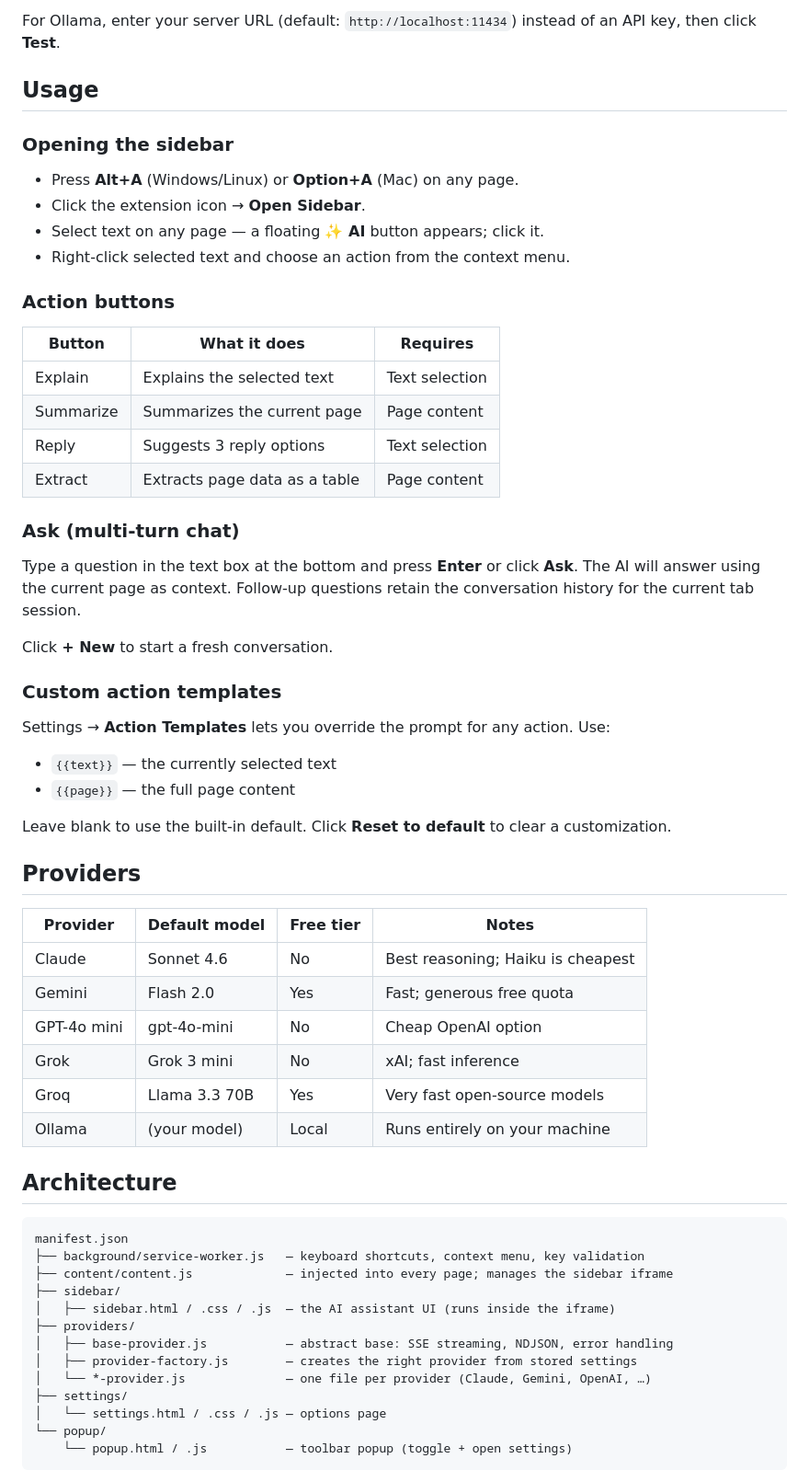
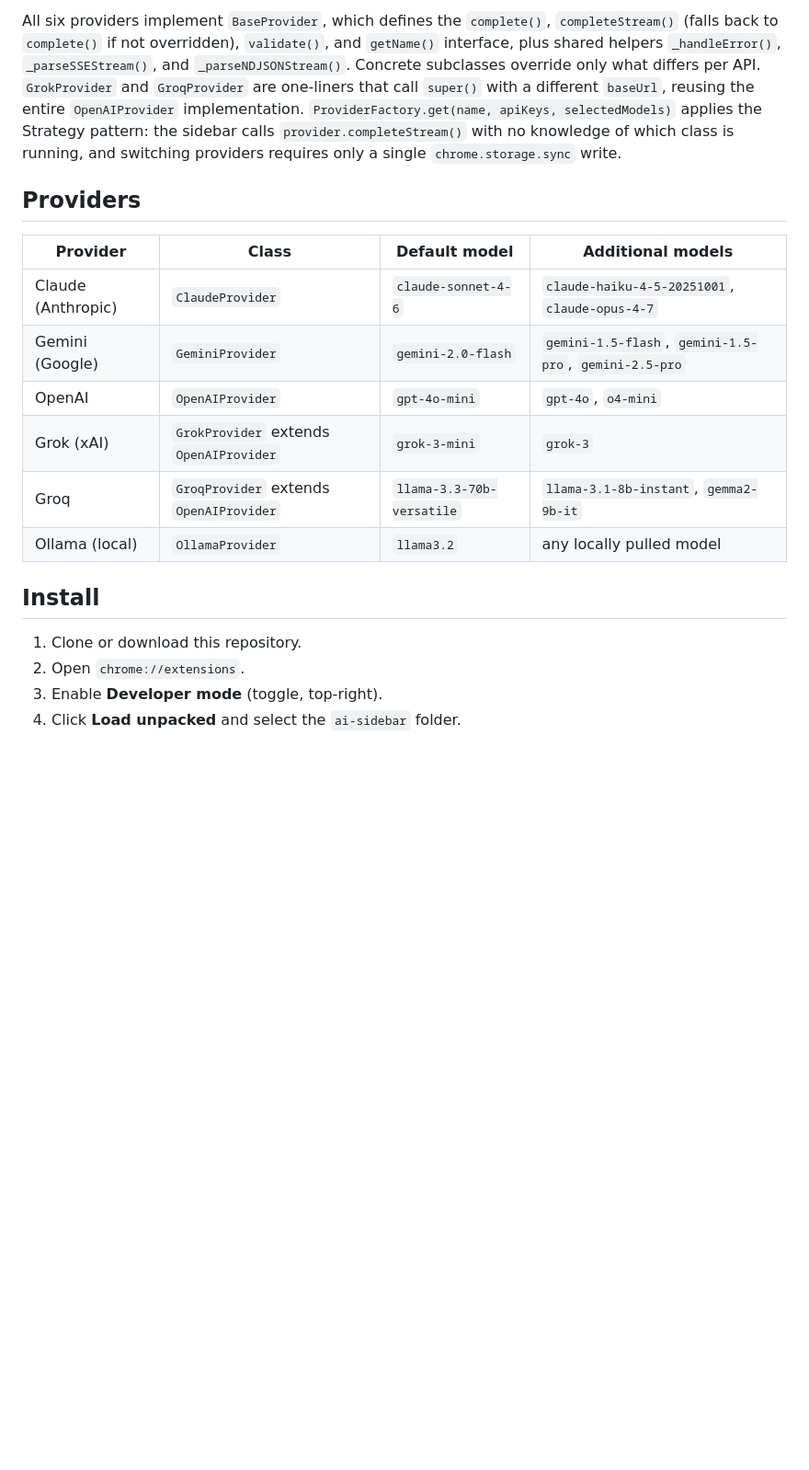
Before and after one commit to Royc4515/ai-sidebar, a Markdown page: README.md, the part around one of its changes. Shown at 92% size. Rendered like a GitHub page; blank space fills up the shorter version.

Commit message:
docs: rewrite README for portfolio presentation
https://claude.ai/code/session_01588CyNWjp9ZCkcdTt1pwWL

````diff
--- a/README.md
+++ b/README.md
@@ -54,63 +17,20 @@ Firefox supports Manifest V3 with some limitations. Load via `about:debugging`
-For Ollama, enter your server URL (default: `http://localhost:11434`) instead of an API key, then click **Test**.
-
-## Usage
-
-### Opening the sidebar
-
-- Press **Alt+A** (Windows/Linux) or **Option+A** (Mac) on any page.
-- Click the extension icon → **Open Sidebar**.
-- Select text on any page — a floating **✨ AI** button appears; click it.
-- Right-click selected text and choose an action from the context menu.
-
-### Action buttons
-
-| Button | What it does | Requires |
-|--------|-------------|---------|
-| Explain | Explains the selected text | Text selection |
-| Summarize | Summarizes the current page | Page content |
-| Reply | Suggests 3 reply options | Text selection |
-| Extract | Extracts page data as a table | Page content |
-
-### Ask (multi-turn chat)
-
-Type a question in the text box at the bottom and press **Enter** or click **Ask**. The AI will answer using the current page as context. Follow-up questions retain the conversation history for the current tab session.
-
-Click **+ New** to start a fresh conversation.
-
-### Custom action templates
-
-Settings → **Action Templates** lets you override the prompt for any action. Use:
-- `{{text}}` — the currently selected text
-- `{{page}}` — the full page content
-
-Leave blank to use the built-in default. Click **Reset to default** to clear a customization.
+All six providers implement `BaseProvider`, which defines the `complete()`, `completeStream()` (falls back to `complete()` if not overridden), `validate()`, and `getName()` interface, plus shared helpers `_handleError()`, `_parseSSEStream()`, and `_parseNDJSONStream()`. Concrete subclasses override only what differs per API. `GrokProvider` and `GroqProvider` are one-liners that call `super()` with a different `baseUrl`, reusing the entire `OpenAIProvider` implementation. `ProviderFactory.get(name, apiKeys, selectedModels)` applies the Strategy pattern: the sidebar calls `provider.completeStream()` with no knowledge of which class is running, and switching providers requires only a single `chrome.storage.sync` write.
 
 ## Providers
 
-| Provider | Default model | Free tier | Notes |
-|----------|--------------|-----------|-------|
-| Claude | Sonnet 4.6 | No | Best reasoning; Haiku is cheapest |
-| Gemini | Flash 2.0 | Yes | Fast; generous free quota |
-| GPT-4o mini | gpt-4o-mini | No | Cheap OpenAI option |
-| Grok | Grok 3 mini | No | xAI; fast inference |
-| Groq | Llama 3.3 70B | Yes | Very fast open-source models |
-| Ollama | (your model) | Local | Runs entirely on your machine |
+| Provider | Class | Default model | Additional models |
+|---|---|---|---|
+| Claude (Anthropic) | `ClaudeProvider` | `claude-sonnet-4-6` | `claude-haiku-4-5-20251001`, `claude-opus-4-7` |
+| Gemini (Google) | `GeminiProvider` | `gemini-2.0-flash` | `gemini-1.5-flash`, `gemini-1.5-pro`, `gemini-2.5-pro` |
+| OpenAI | `OpenAIProvider` | `gpt-4o-mini` | `gpt-4o`, `o4-mini` |
+| Grok (xAI) | `GrokProvider` extends `OpenAIProvider` | `grok-3-mini` | `grok-3` |
+| Groq | `GroqProvider` extends `OpenAIProvider` | `llama-3.3-70b-versatile` | `llama-3.1-8b-instant`, `gemma2-9b-it` |
+| Ollama (local) | `OllamaProvider` | `llama3.2` | any locally pulled model |
 
-## Architecture
+## Install
 
-```
-manifest.json
-├── background/service-worker.js   — keyboard shortcuts, context menu, key validation
-├── content/content.js             — injected into every page; manages the sidebar iframe
-├── sidebar/
-│   ├── sidebar.html / .css / .js  — the AI assistant UI (runs inside the iframe)
-├── providers/
-│   ├── base-provider.js           — abstract base: SSE streaming, NDJSON, error handling
-│   ├── provider-factory.js        — creates the right provider from stored settings
-│   └── *-provider.js              — one file per provider (Claude, Gemini, OpenAI, …)
-├── settings/
-│   └── settings.html / .css / .js — options page
-└── popup/
-    └── popup.html / .js           — toolbar popup (toggle + open settings)
-```
+1. Clone or download this repository.
+2. Open `chrome://extensions`.
+3. Enable **Developer mode** (toggle, top-right).
+4. Click **Load unpacked** and select the `ai-sidebar` folder.
 
````
Also changed, not shown: other parts of README.md (+10 -58 lines).
